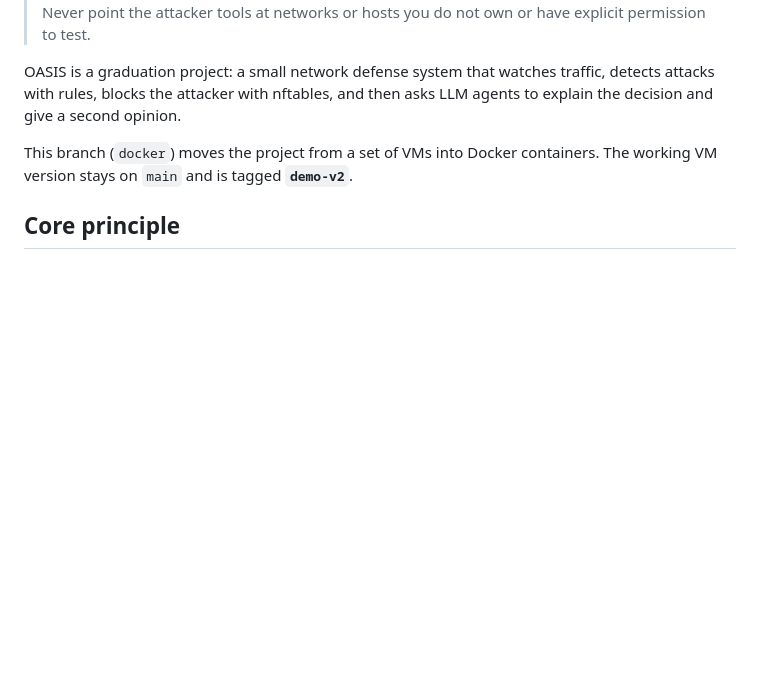
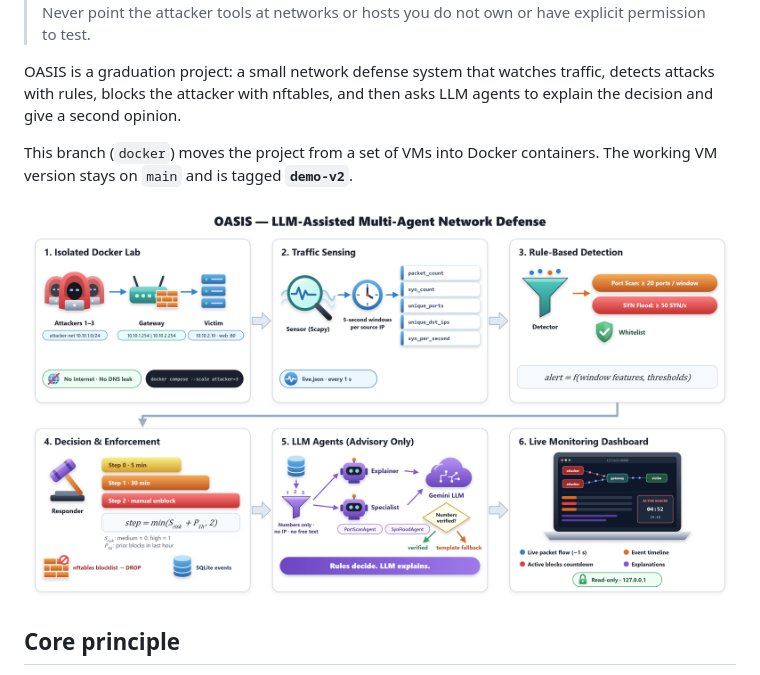
Before and after one commit to mustafaonler/oasis-network-defense, a Markdown page: README.md, the part around the change. Drawn GitHub-style; pictures changed too: docs/oasis_infographic.png (added); blank space fills up the shorter version.

Commit message:
Add the OASIS overview infographic to the README
docs/oasis_infographic.png (3840x2160) shows the six stages: isolated
Docker lab, traffic sensing, rule-based detection, decision and
enforcement, LLM agents and the live dashboard. It is shown at the top
of the README.

```diff
--- a/README.md
+++ b/README.md
@@ -11,6 +11,8 @@ to explain the decision and give a second opinion.
 
 This branch (`docker`) moves the project from a set of VMs into Docker containers.
 The working VM version stays on `main` and is tagged **`demo-v2`**.
+
+![OASIS overview: isolated Docker lab, traffic sensing, rule-based detection, decision and enforcement, LLM agents, live dashboard](docs/oasis_infographic.png)
 
 ## Core principle
 
```
